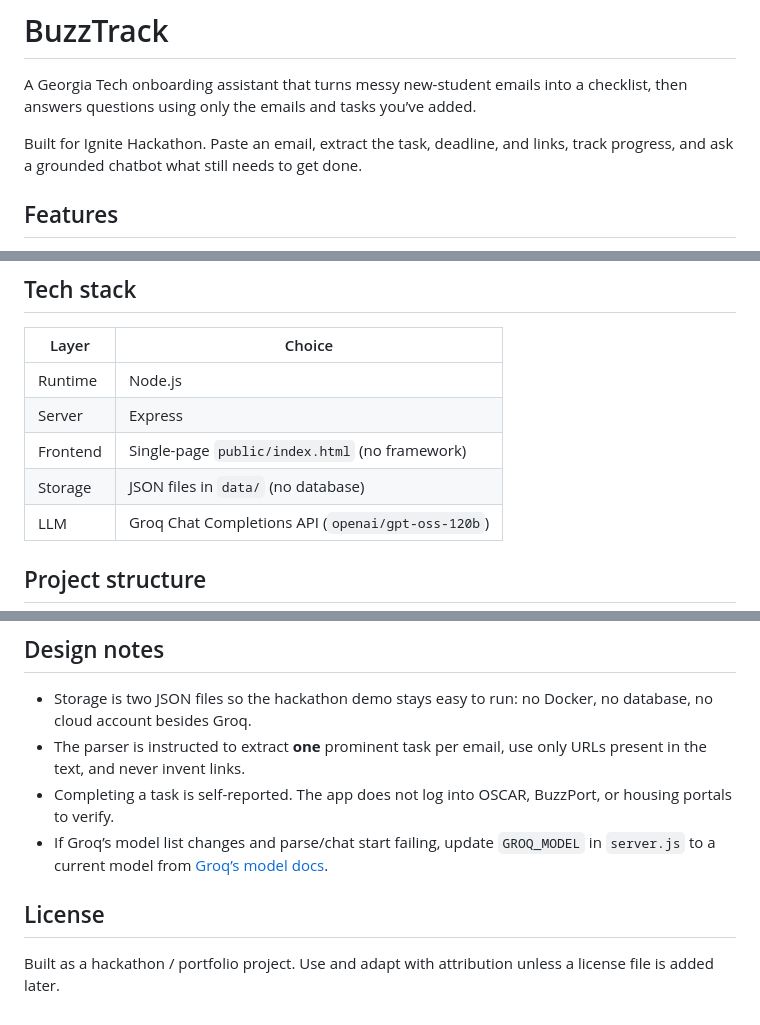
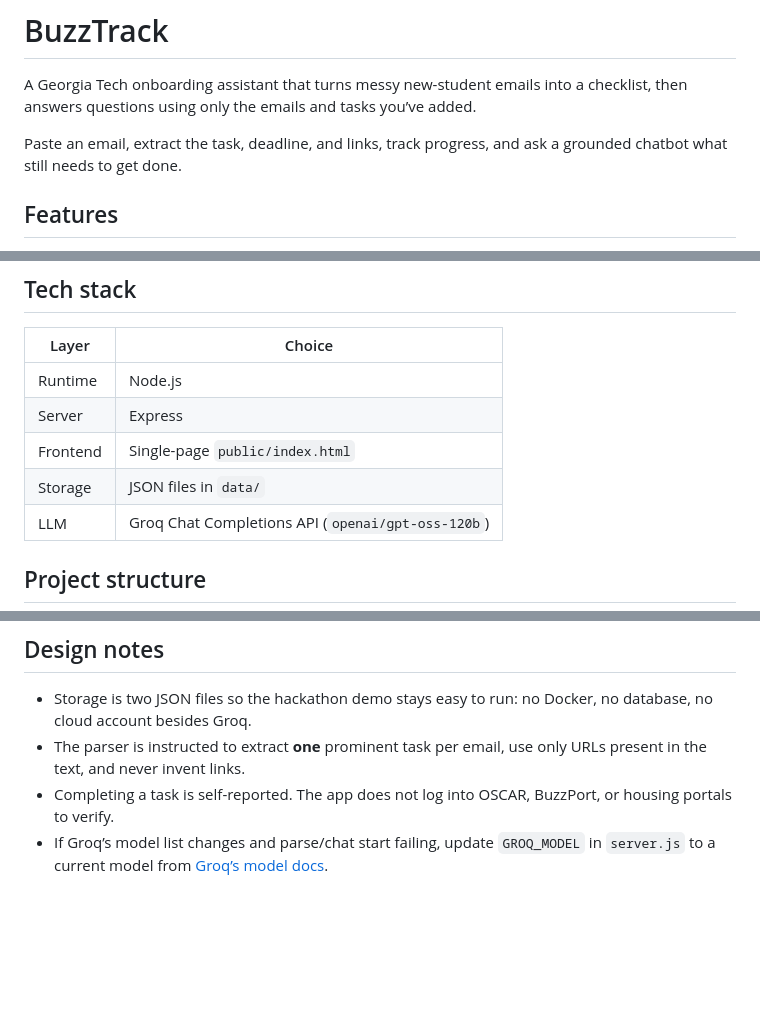
Before and after one commit to sirgonsal11/BuzzTrack, a Markdown page: README.md, 3 parts joined by grey strips. GitHub-like rendering; blank space fills up the shorter version.

```diff
--- a/README.md
+++ b/README.md
@@ -2,7 +2,7 @@
 
 A Georgia Tech onboarding assistant that turns messy new-student emails into a checklist, then answers questions using only the emails and tasks you’ve added.
 
-Built for Ignite Hackathon. Paste an email, extract the task, deadline, and links, track progress, and ask a grounded chatbot what still needs to get done.
+Paste an email, extract the task, deadline, and links, track progress, and ask a grounded chatbot what still needs to get done.
 
 ## Features
 
@@ -19,8 +19,8 @@ Built for Ignite Hackathon. Paste an email, extract the task, deadline, and link
 | --- | --- |
 | Runtime | Node.js |
 | Server | Express |
-| Frontend | Single-page `public/index.html` (no framework) |
-| Storage | JSON files in `data/` (no database) |
+| Frontend | Single-page `public/index.html`
+| Storage | JSON files in `data/`
 | LLM | Groq Chat Completions API (`openai/gpt-oss-120b`) |
 
 ## Project structure
@@ -125,7 +125,3 @@ Guide: https://housing.gatech.edu
 - The parser is instructed to extract **one** prominent task per email, use only URLs present in the text, and never invent links.
 - Completing a task is self-reported. The app does not log into OSCAR, BuzzPort, or housing portals to verify.
 - If Groq’s model list changes and parse/chat start failing, update `GROQ_MODEL` in `server.js` to a current model from [Groq’s model docs](https://console.groq.com/docs/models).
-
-## License
-
-Built as a hackathon / portfolio project. Use and adapt with attribution unless a license file is added later.
```
